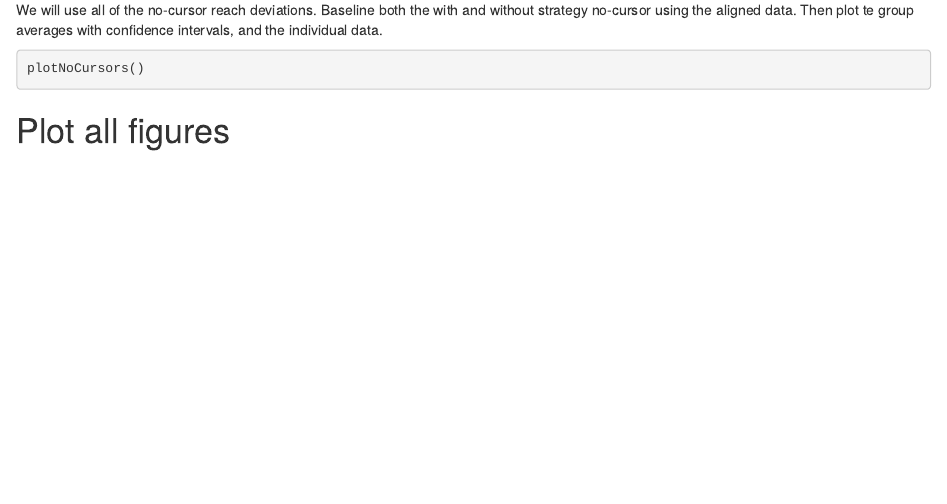
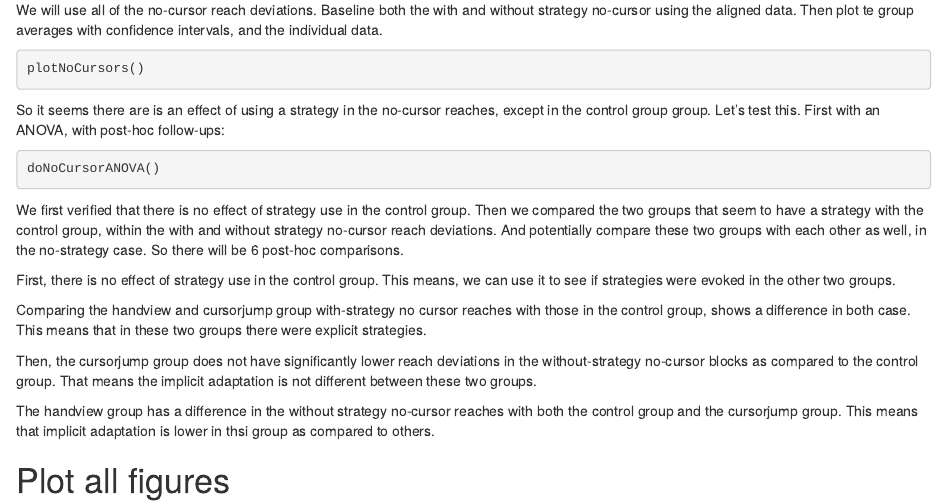
Before and after one commit to thartbm/HandviewProject, an R Markdown document (CodingClub.Rmd): the page in a window 1100 px wide, from 4260 px down. Rendered offline with R 4.5, knitr and Pandoc, with nearby package versions; the code chunks are not run, so their results and figures are left out.

Commit message:
added statistics to the no-cursor section of the notebook

````diff
--- a/CodingClub.Rmd
+++ b/CodingClub.Rmd
@@ -227,7 +227,21 @@ We will use all of the no-cursor reach deviations. Baseline both the with and wi
 ```{r}
 plotNoCursors()
 ```
+So it seems there are is an effect of using a strategy in the no-cursor reaches, except in the control group group. Let's test this. First with an ANOVA, with post-hoc follow-ups:
 
+```{r}
+doNoCursorANOVA()
+```
+
+We first verified that there is no effect of strategy use in the control group. Then we compared the two groups that seem to have a strategy with the control group, within the with and without strategy no-cursor reach deviations. And potentially compare these two groups with each other as well, in the no-strategy case. So there will be 6 post-hoc comparisons.
+
+First, there is no effect of strategy use in the control group. This means, we can use it to see if strategies were evoked in the other two groups.
+
+Comparing the handview and cursorjump group with-strategy no cursor reaches with those in the control group, shows a difference in both case. This means that in these two groups there were explicit strategies.
+
+Then, the cursorjump group does not have significantly lower reach deviations in the without-strategy no-cursor blocks as compared to the control group. That means the implicit adaptation is not different between these two groups.
+
+The handview group has a difference in the without strategy no-cursor reaches with both the control group and the cursorjump group. This means that implicit adaptation is lower in thsi group as compared to others.
 
 
 # Plot all figures
````
